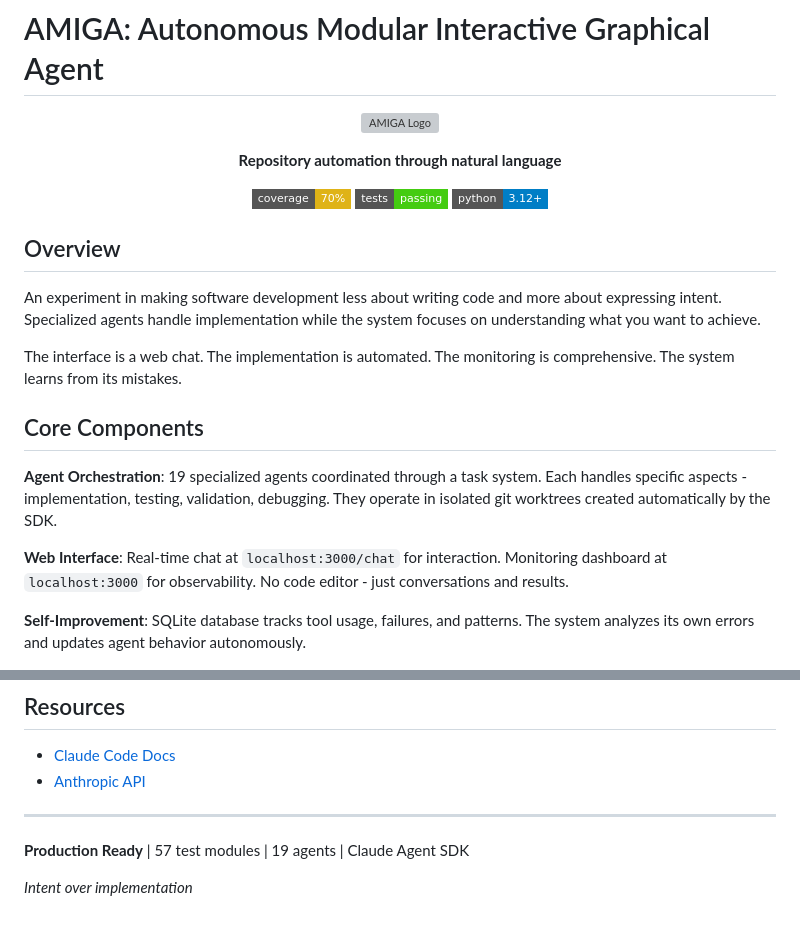
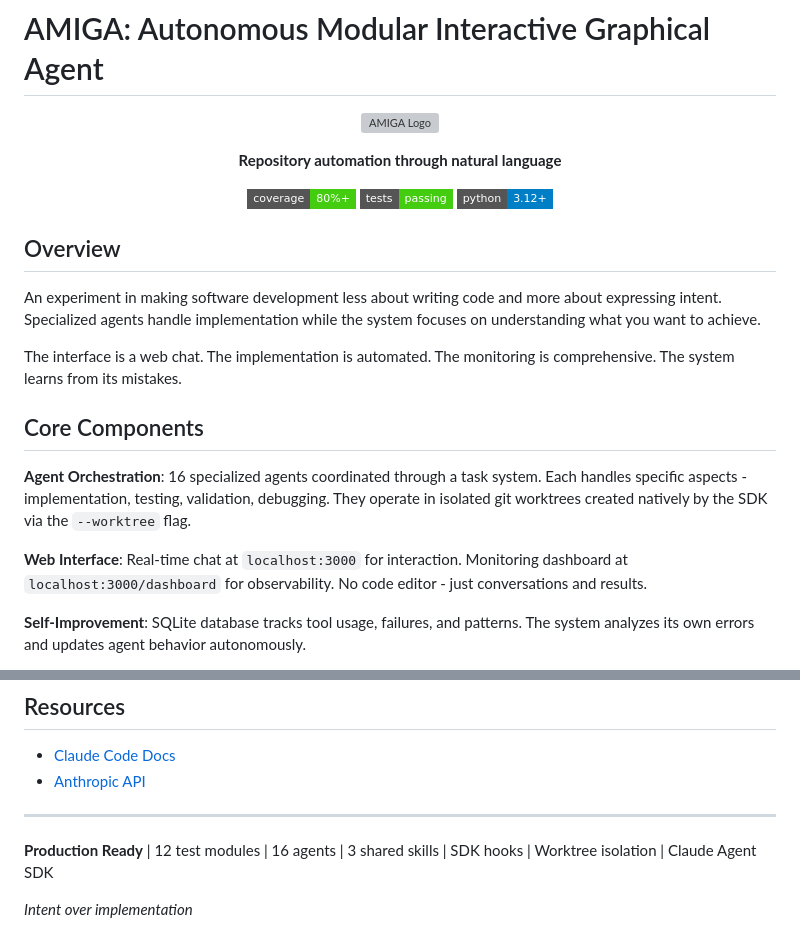
Before and after one commit to mjfuentes/amiga, a Markdown page: README.md, 2 parts joined by grey strips. GitHub-like rendering; badges without logos; grey boxes are pictures that could not be loaded.

```diff
--- a/README.md
+++ b/README.md
@@ -9,7 +9,7 @@
 </p>
 
 <p align="center">
-  <img src="https://img.shields.io/badge/coverage-70%25-yellow?style=flat-square" alt="Coverage Badge"/>
+  <img src="https://img.shields.io/badge/coverage-80%25%2B-brightgreen?style=flat-square" alt="Coverage Badge"/>
   <img src="https://img.shields.io/badge/tests-passing-brightgreen?style=flat-square" alt="Tests Badge"/>
   <img src="https://img.shields.io/badge/python-3.12%2B-blue?style=flat-square" alt="Python Badge"/>
 </p>
@@ -22,9 +22,9 @@ The interface is a web chat. The implementation is automated. The monitoring is
 
 ## Core Components
 
-**Agent Orchestration**: 19 specialized agents coordinated through a task system. Each handles specific aspects - implementation, testing, validation, debugging. They operate in isolated git worktrees created automatically by the SDK.
+**Agent Orchestration**: 16 specialized agents coordinated through a task system. Each handles specific aspects - implementation, testing, validation, debugging. They operate in isolated git worktrees created natively by the SDK via the `--worktree` flag.
 
-**Web Interface**: Real-time chat at `localhost:3000/chat` for interaction. Monitoring dashboard at `localhost:3000` for observability. No code editor - just conversations and results.
+**Web Interface**: Real-time chat at `localhost:3000` for interaction. Monitoring dashboard at `localhost:3000/dashboard` for observability. No code editor - just conversations and results.
 
 **Self-Improvement**: SQLite database tracks tool usage, failures, and patterns. The system analyzes its own errors and updates agent behavior autonomously.
 
@@ -104,6 +129,6 @@ Issues and suggestions welcome. Development workflow in `CLAUDE.md`.
 
 ---
 
-**Production Ready** | 57 test modules | 19 agents | Claude Agent SDK
+**Production Ready** | 12 test modules | 16 agents | 3 shared skills | SDK hooks | Worktree isolation | Claude Agent SDK
 
 *Intent over implementation*
```
Also changed, not shown: other parts of README.md (+30 -5 lines).
